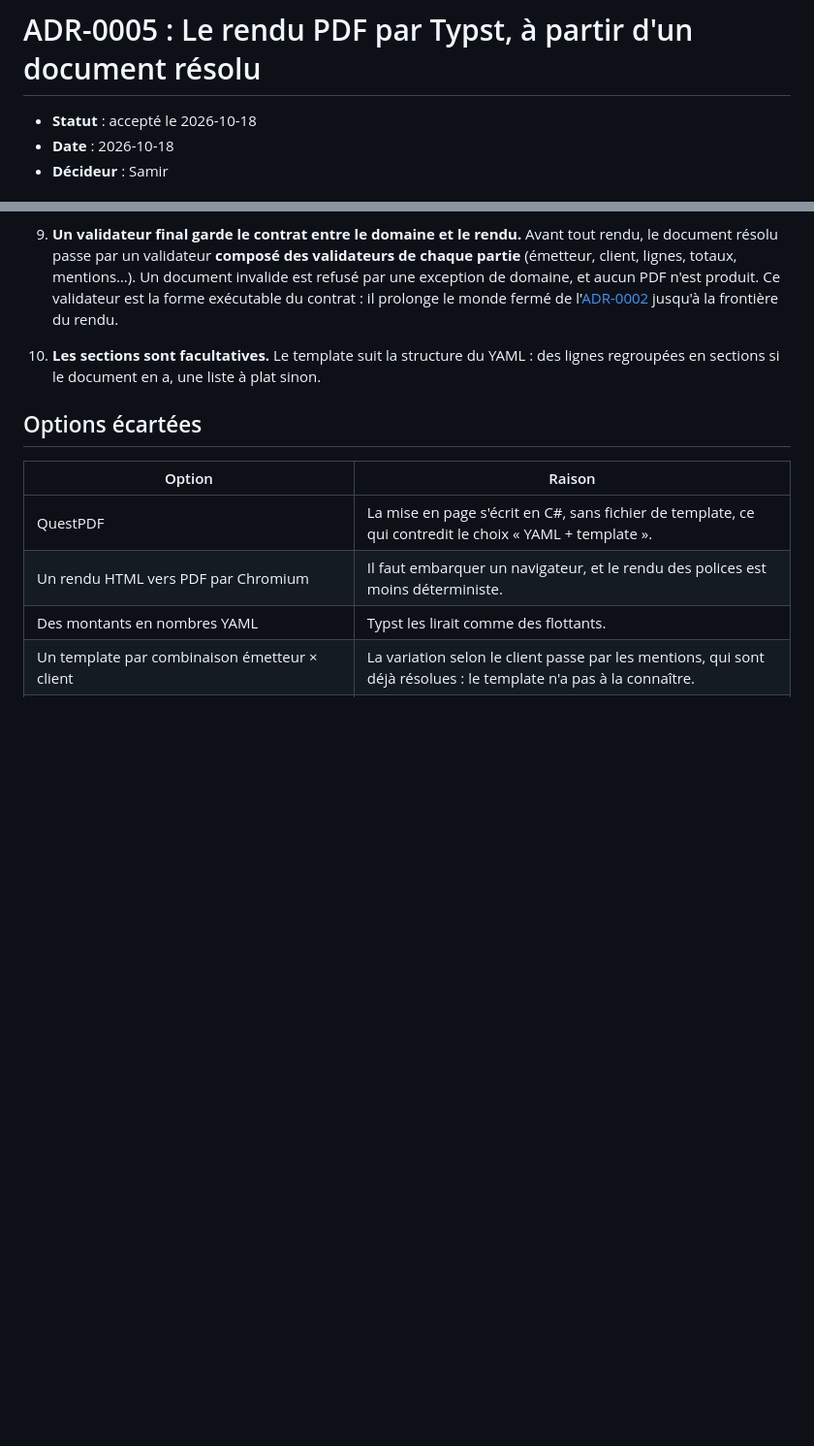
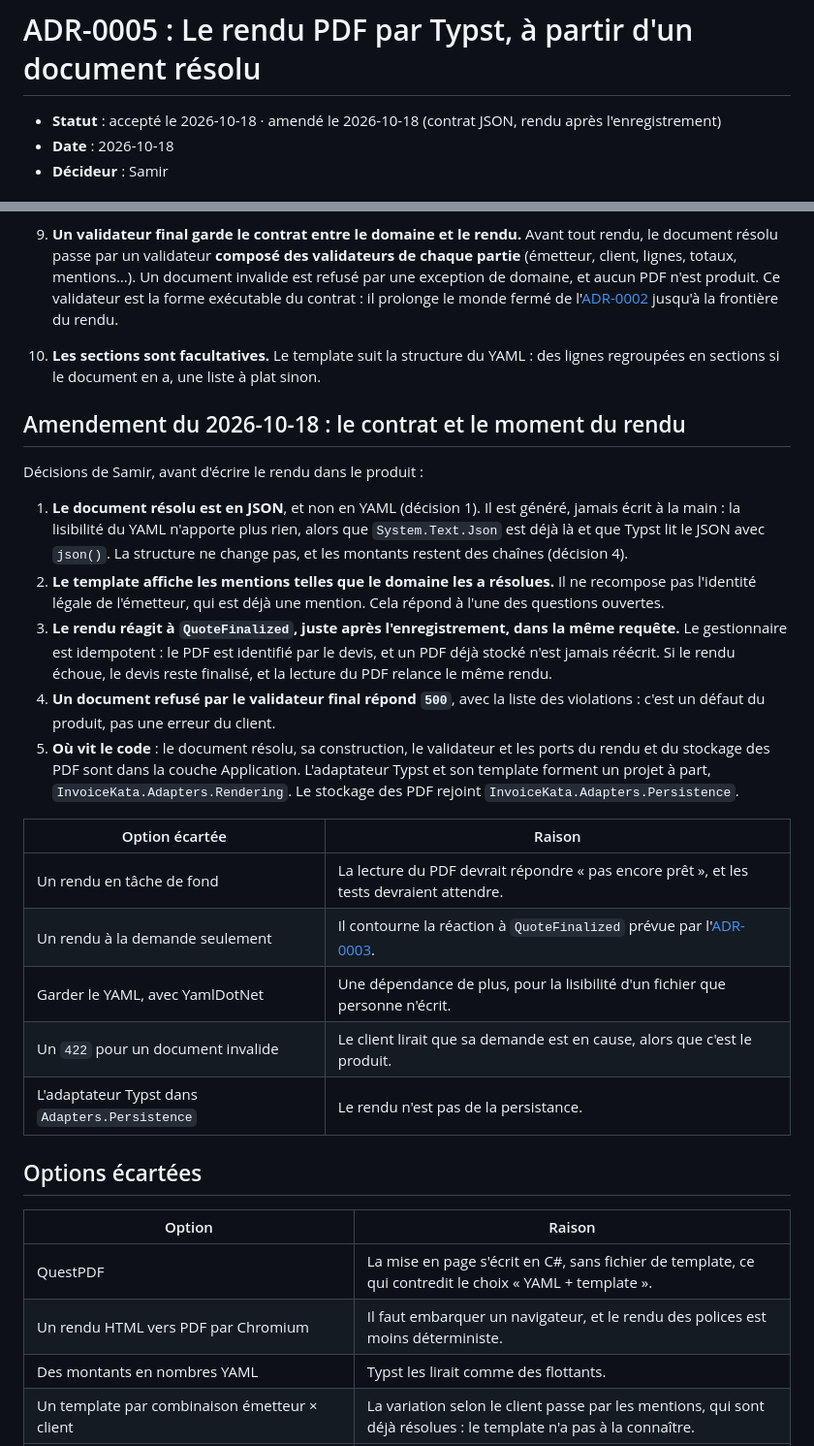
Before and after one commit to SamirZebbouche/InvoiceKata, a Markdown page: docs/adr/ADR-0005-rendu-pdf-par-typst.md, 2 parts joined by grey strips. Shown at 97% size. Rendered like a GitHub page; blank space fills up the shorter version.

Commit message:
docs: amend ADR-0005, the resolved document in JSON and rendered after the save
Samir's choices before writing the rendering: a JSON contract, mentions
rendered as the domain resolved them, a rendering that reacts to
QuoteFinalized right after the save and is idempotent, 500 for a
document the final validator refuses, and a project of its own for the
Typst adapter.

Co-Authored-By: Claude Opus 5.5 <noreply@anthropic.com>

```diff
--- a/docs/adr/ADR-0005-rendu-pdf-par-typst.md
+++ b/docs/adr/ADR-0005-rendu-pdf-par-typst.md
@@ -1,6 +1,6 @@
 # ADR-0005 : Le rendu PDF par Typst, à partir d'un document résolu
 
-- **Statut** : accepté le 2026-10-18
+- **Statut** : accepté le 2026-10-18 · amendé le 2026-10-18 (contrat JSON, rendu après l'enregistrement)
 - **Date** : 2026-10-18
 - **Décideur** : Samir
 
@@ -55,6 +55,32 @@ document en XML CII. Le juge était un validateur indépendant, Mustang 2.26.0.
 10. **Les sections sont facultatives.** Le template suit la structure du YAML : des lignes regroupées en
     sections si le document en a, une liste à plat sinon.
 
+## Amendement du 2026-10-18 : le contrat et le moment du rendu
+
+Décisions de Samir, avant d'écrire le rendu dans le produit :
+
+1. **Le document résolu est en JSON**, et non en YAML (décision 1). Il est généré, jamais écrit à la main :
+   la lisibilité du YAML n'apporte plus rien, alors que `System.Text.Json` est déjà là et que Typst lit le
+   JSON avec `json()`. La structure ne change pas, et les montants restent des chaînes (décision 4).
+2. **Le template affiche les mentions telles que le domaine les a résolues.** Il ne recompose pas
+   l'identité légale de l'émetteur, qui est déjà une mention. Cela répond à l'une des questions ouvertes.
+3. **Le rendu réagit à `QuoteFinalized`, juste après l'enregistrement, dans la même requête.** Le
+   gestionnaire est idempotent : le PDF est identifié par le devis, et un PDF déjà stocké n'est jamais
+   réécrit. Si le rendu échoue, le devis reste finalisé, et la lecture du PDF relance le même rendu.
+4. **Un document refusé par le validateur final répond `500`**, avec la liste des violations : c'est un
+   défaut du produit, pas une erreur du client.
+5. **Où vit le code** : le document résolu, sa construction, le validateur et les ports du rendu et du
+   stockage des PDF sont dans la couche Application. L'adaptateur Typst et son template forment un projet
+   à part, `InvoiceKata.Adapters.Rendering`. Le stockage des PDF rejoint `InvoiceKata.Adapters.Persistence`.
+
+| Option écartée | Raison |
+|---|---|
+| Un rendu en tâche de fond | La lecture du PDF devrait répondre « pas encore prêt », et les tests devraient attendre. |
+| Un rendu à la demande seulement | Il contourne la réaction à `QuoteFinalized` prévue par l'[ADR-0003](ADR-0003-reactions-par-evenements-idempotentes.md). |
+| Garder le YAML, avec YamlDotNet | Une dépendance de plus, pour la lisibilité d'un fichier que personne n'écrit. |
+| Un `422` pour un document invalide | Le client lirait que sa demande est en cause, alors que c'est le produit. |
+| L'adaptateur Typst dans `Adapters.Persistence` | Le rendu n'est pas de la persistance. |
+
 ## Options écartées
 
 | Option | Raison |
```
